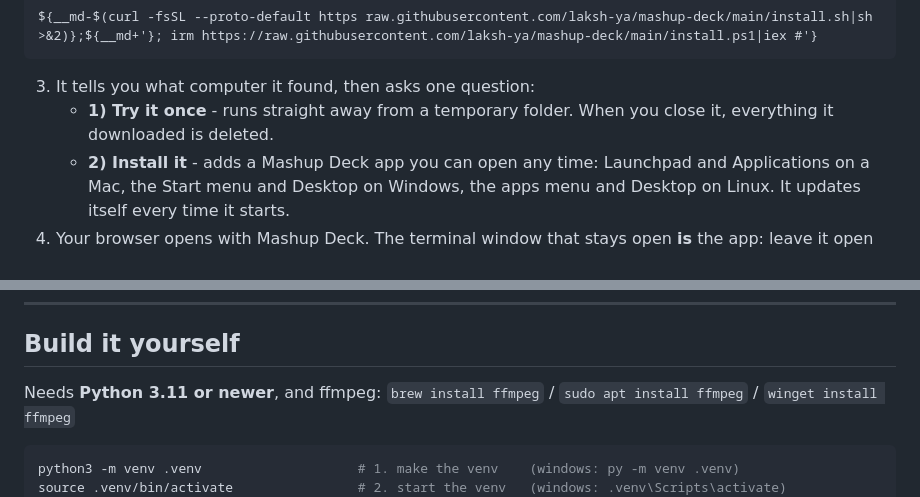
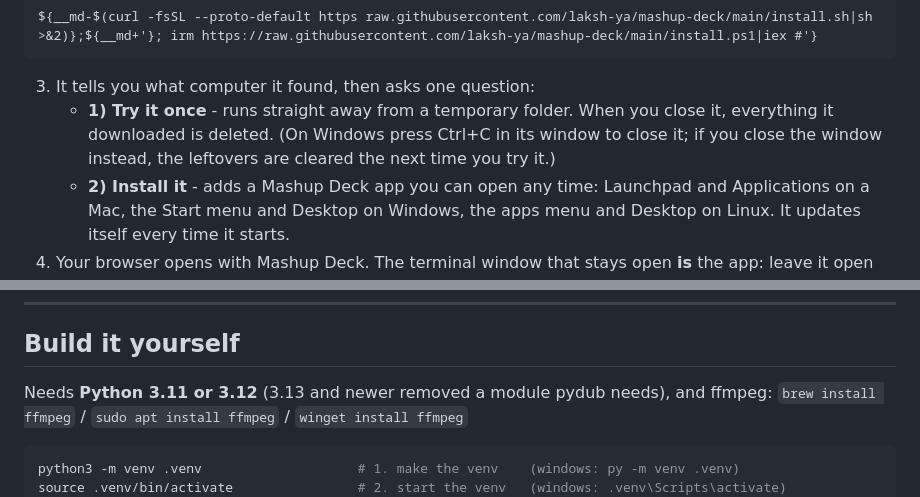
Before and after one commit to laksh-ya/mashup-deck, a Markdown page: README.md, 2 parts joined by grey strips. Drawn GitHub-style.

Commit message:
README: Python 3.11 or 3.12 for dev builds, Windows try-once cleanup note

````diff
--- a/README.md
+++ b/README.md
@@ -181,7 +181,9 @@ ${__md-$(curl -fsSL --proto-default https raw.githubusercontent.com/laksh-ya/mas
 
 3. It tells you what computer it found, then asks one question:
    - **1) Try it once** - runs straight away from a temporary folder. When you
-     close it, everything it downloaded is deleted.
+     close it, everything it downloaded is deleted. (On Windows press Ctrl+C
+     in its window to close it; if you close the window instead, the leftovers
+     are cleared the next time you try it.)
    - **2) Install it** - adds a Mashup Deck app you can open any time:
      Launchpad and Applications on a Mac, the Start menu and Desktop on
      Windows, the apps menu and Desktop on Linux. It updates itself every time
@@ -245,7 +247,7 @@ first time, which is expected: allow it.
 
 ## Build it yourself
 
-Needs **Python 3.11 or newer**, and ffmpeg:
+Needs **Python 3.11 or 3.12** (3.13 and newer removed a module pydub needs), and ffmpeg:
 `brew install ffmpeg` / `sudo apt install ffmpeg` / `winget install ffmpeg`
 
 ```bash
````
